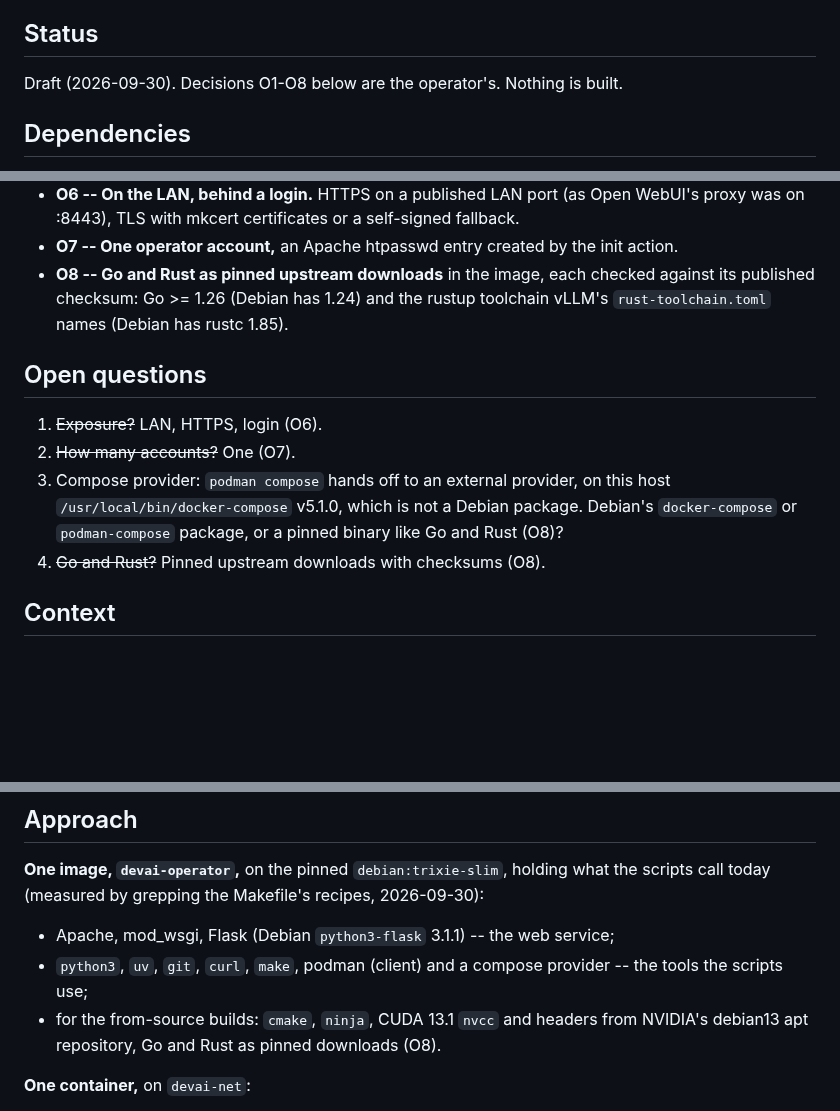
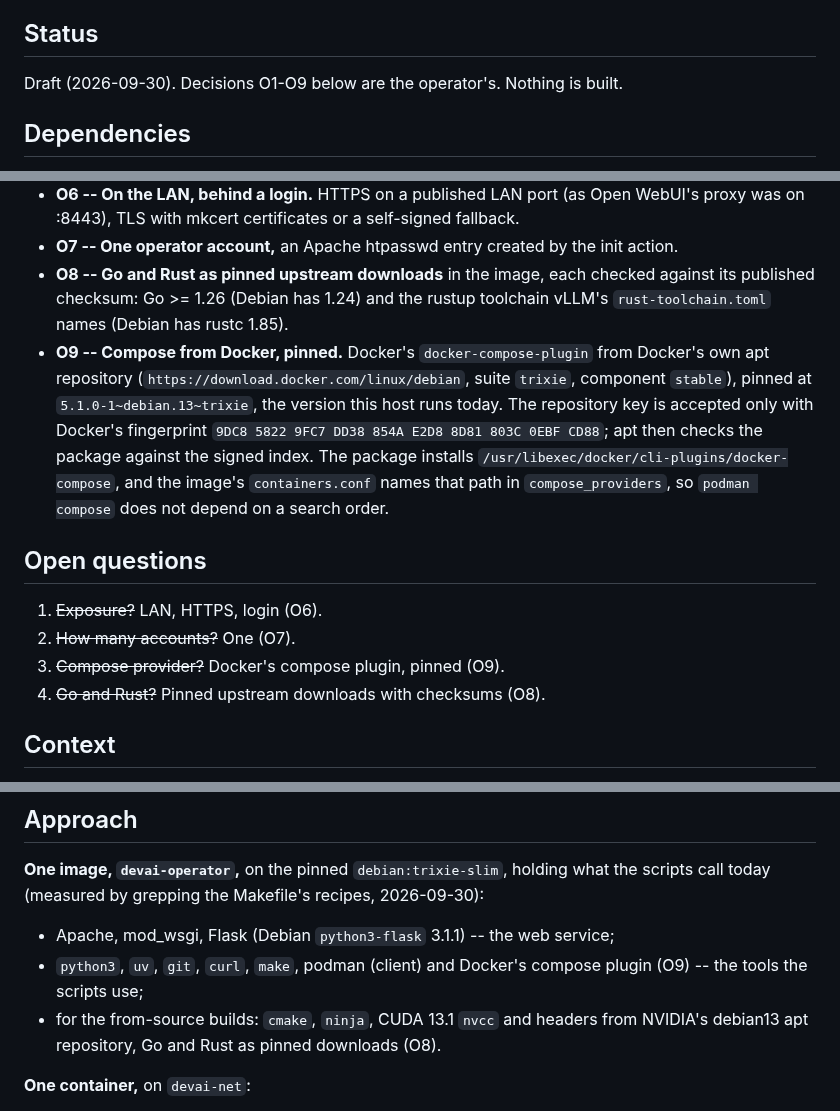
Before and after one commit to ksparavec/devai, a Markdown page: docs/plans/devai-operator.md, 3 parts joined by grey strips. GitHub-like rendering; blank space fills up the shorter version.

```diff
--- a/docs/plans/devai-operator.md
+++ b/docs/plans/devai-operator.md
@@ -4,7 +4,7 @@ _A web service, in its own image and container, that offers everything the Makef
 
 ## Status
 
-Draft (2026-09-30). Decisions O1-O8 below are the operator's. Nothing is built.
+Draft (2026-09-30). Decisions O1-O9 below are the operator's. Nothing is built.
 
 ## Dependencies
 
@@ -34,12 +34,13 @@ Draft (2026-09-30). Decisions O1-O8 below are the operator's. Nothing is built.
 - **O6 -- On the LAN, behind a login.** HTTPS on a published LAN port (as Open WebUI's proxy was on :8443), TLS with mkcert certificates or a self-signed fallback.
 - **O7 -- One operator account,** an Apache htpasswd entry created by the init action.
 - **O8 -- Go and Rust as pinned upstream downloads** in the image, each checked against its published checksum: Go >= 1.26 (Debian has 1.24) and the rustup toolchain vLLM's `rust-toolchain.toml` names (Debian has rustc 1.85).
+- **O9 -- Compose from Docker, pinned.** Docker's `docker-compose-plugin` from Docker's own apt repository (`https://download.docker.com/linux/debian`, suite `trixie`, component `stable`), pinned at `5.1.0-1~debian.13~trixie`, the version this host runs today. The repository key is accepted only with Docker's fingerprint `9DC8 5822 9FC7 DD38 854A E2D8 8D81 803C 0EBF CD88`; apt then checks the package against the signed index. The package installs `/usr/libexec/docker/cli-plugins/docker-compose`, and the image's `containers.conf` names that path in `compose_providers`, so `podman compose` does not depend on a search order.
 
 ## Open questions
 
 1. ~~Exposure?~~ LAN, HTTPS, login (O6).
 2. ~~How many accounts?~~ One (O7).
-3. Compose provider: `podman compose` hands off to an external provider, on this host `/usr/local/bin/docker-compose` v5.1.0, which is not a Debian package. Debian's `docker-compose` or `podman-compose` package, or a pinned binary like Go and Rust (O8)?
+3. ~~Compose provider?~~ Docker's compose plugin, pinned (O9).
 4. ~~Go and Rust?~~ Pinned upstream downloads with checksums (O8).
 
 ## Context
@@ -51,7 +52,7 @@ Everything devai can do is a Makefile target run in a host shell: 124 documented
 **One image, `devai-operator`,** on the pinned `debian:trixie-slim`, holding what the scripts call today (measured by grepping the Makefile's recipes, 2026-09-30):
 
 - Apache, mod_wsgi, Flask (Debian `python3-flask` 3.1.1) -- the web service;
-- `python3`, `uv`, `git`, `curl`, `make`, podman (client) and a compose provider -- the tools the scripts use;
+- `python3`, `uv`, `git`, `curl`, `make`, podman (client) and Docker's compose plugin (O9) -- the tools the scripts use;
 - for the from-source builds: `cmake`, `ninja`, CUDA 13.1 `nvcc` and headers from NVIDIA's debian13 apt repository, Go and Rust as pinned downloads (O8).
 
 **One container,** on `devai-net`:
```
Also changed, not shown: docs/plans/slurm-gatekeeper.md (+5 -3 lines), docs/slurm.md (+14 -7 lines).
